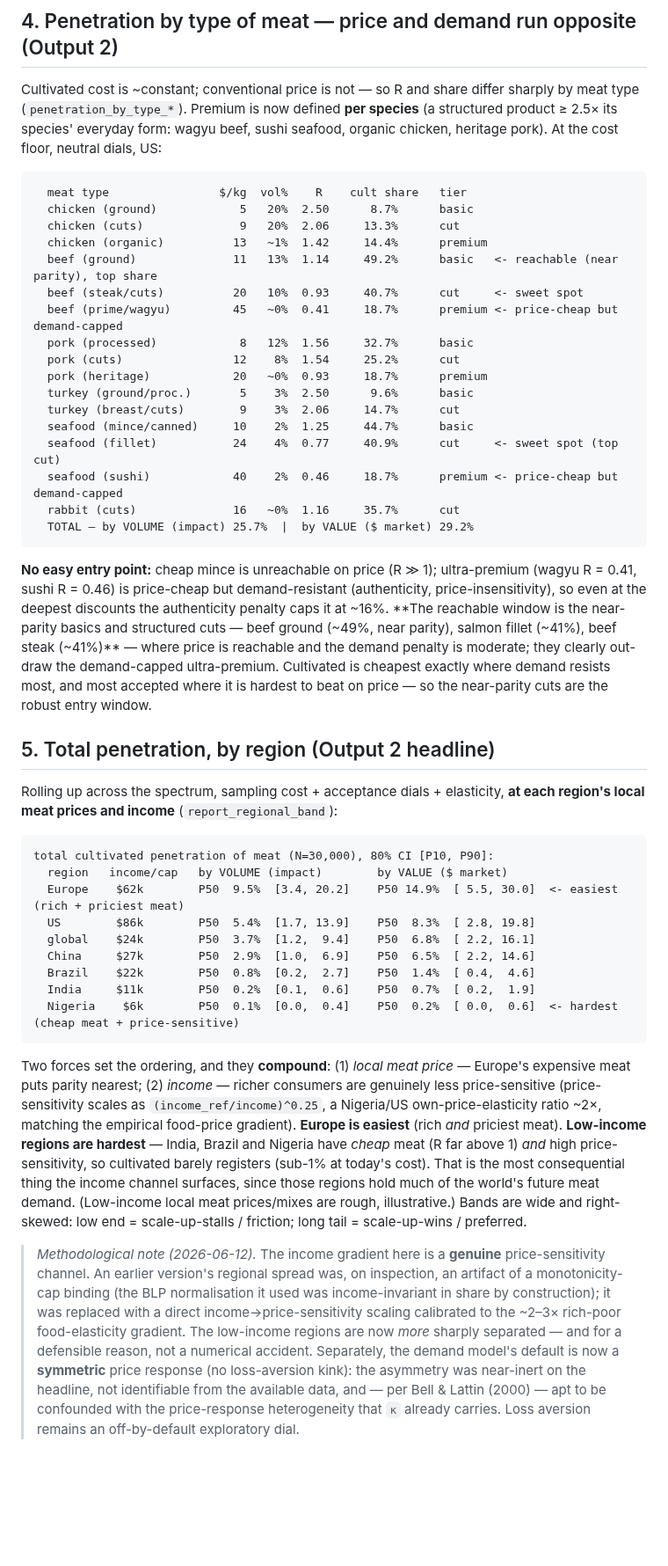
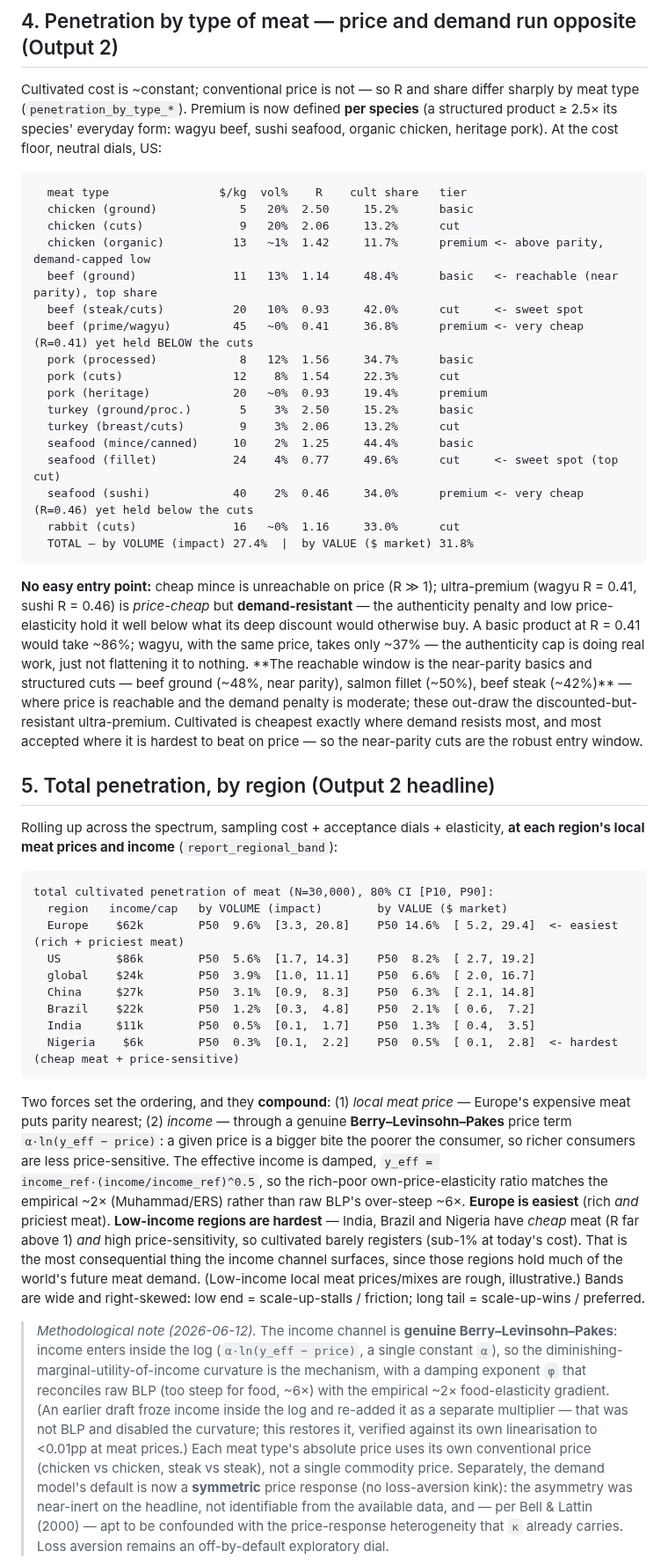
Before and after one commit to PabloAMC/Cultivated_meat, a Markdown page: RESULTS.md, the part around one of its changes. Shown at 88% size. GitHub-like rendering; blank space fills up the shorter version.

````diff
--- a/RESULTS.md
+++ b/RESULTS.md
@@ -181,31 +181,33 @@ floor, neutral dials, US:
 
 ```
   meat type                $/kg  vol%    R    cult share   tier
-  chicken (ground)            5   20%  2.50      8.7%      basic
-  chicken (cuts)              9   20%  2.06     13.3%      cut
-  chicken (organic)          13   ~1%  1.42     14.4%      premium
-  beef (ground)              11   13%  1.14     49.2%      basic   <- reachable (near parity), top share
-  beef (steak/cuts)          20   10%  0.93     40.7%      cut     <- sweet spot
-  beef (prime/wagyu)         45   ~0%  0.41     18.7%      premium <- price-cheap but demand-capped
-  pork (processed)            8   12%  1.56     32.7%      basic
-  pork (cuts)                12    8%  1.54     25.2%      cut
-  pork (heritage)            20   ~0%  0.93     18.7%      premium
-  turkey (ground/proc.)       5    3%  2.50      9.6%      basic
-  turkey (breast/cuts)        9    3%  2.06     14.7%      cut
-  seafood (mince/canned)     10    2%  1.25     44.7%      basic
-  seafood (fillet)           24    4%  0.77     40.9%      cut     <- sweet spot (top cut)
-  seafood (sushi)            40    2%  0.46     18.7%      premium <- price-cheap but demand-capped
-  rabbit (cuts)              16   ~0%  1.16     35.7%      cut
-  TOTAL — by VOLUME (impact) 25.7%  |  by VALUE ($ market) 29.2%
+  chicken (ground)            5   20%  2.50     15.2%      basic
+  chicken (cuts)              9   20%  2.06     13.2%      cut
+  chicken (organic)          13   ~1%  1.42     11.7%      premium <- above parity, demand-capped low
+  beef (ground)              11   13%  1.14     48.4%      basic   <- reachable (near parity), top share
+  beef (steak/cuts)          20   10%  0.93     42.0%      cut     <- sweet spot
+  beef (prime/wagyu)         45   ~0%  0.41     36.8%      premium <- very cheap (R=0.41) yet held BELOW the cuts
+  pork (processed)            8   12%  1.56     34.7%      basic
+  pork (cuts)                12    8%  1.54     22.3%      cut
+  pork (heritage)            20   ~0%  0.93     19.4%      premium
+  turkey (ground/proc.)       5    3%  2.50     15.2%      basic
+  turkey (breast/cuts)        9    3%  2.06     13.2%      cut
+  seafood (mince/canned)     10    2%  1.25     44.4%      basic
+  seafood (fillet)           24    4%  0.77     49.6%      cut     <- sweet spot (top cut)
+  seafood (sushi)            40    2%  0.46     34.0%      premium <- very cheap (R=0.46) yet held below the cuts
+  rabbit (cuts)              16   ~0%  1.16     33.0%      cut
+  TOTAL — by VOLUME (impact) 27.4%  |  by VALUE ($ market) 31.8%
 ```
 
 **No easy entry point:** cheap mince is unreachable on price (R ≫ 1); ultra-premium (wagyu R = 0.41,
-sushi R = 0.46) is price-cheap but demand-resistant (authenticity, price-insensitivity), so even at
-the deepest discounts the authenticity penalty caps it at ~16%. **The reachable window is the near-parity
-basics and structured cuts — beef ground (~49%, near parity), salmon fillet (~41%), beef steak (~41%)** —
-where price is reachable and the demand penalty is moderate; they clearly out-draw the demand-capped
-ultra-premium. Cultivated is cheapest exactly where demand resists most, and most accepted where it is
-hardest to beat on price — so the near-parity cuts are the robust entry window.
+sushi R = 0.46) is *price-cheap* but **demand-resistant** — the authenticity penalty and low price-elasticity
+hold it well below what its deep discount would otherwise buy. A basic product at R = 0.41 would take ~86%;
+wagyu, with the same price, takes only ~37% — the authenticity cap is doing real work, just not flattening
+it to nothing. **The reachable window is the near-parity basics and structured cuts — beef ground (~48%,
+near parity), salmon fillet (~50%), beef steak (~42%)** — where price is reachable and the demand penalty is
+moderate; these out-draw the discounted-but-resistant ultra-premium. Cultivated is cheapest exactly where
+demand resists most, and most accepted where it is hardest to beat on price — so the near-parity cuts are the
+robust entry window.
 
 ## 5. Total penetration, by region (Output 2 headline)
 
@@ -215,31 +217,34 @@ meat prices and income** (`report_regional_band`):
 ```
 total cultivated penetration of meat (N=30,000), 80% CI [P10, P90]:
   region   income/cap   by VOLUME (impact)        by VALUE ($ market)
-  Europe    $62k        P50  9.5%  [3.4, 20.2]    P50 14.9%  [ 5.5, 30.0]  <- easiest (rich + priciest meat)
-  US        $86k        P50  5.4%  [1.7, 13.9]    P50  8.3%  [ 2.8, 19.8]
-  global    $24k        P50  3.7%  [1.2,  9.4]    P50  6.8%  [ 2.2, 16.1]
-  China     $27k        P50  2.9%  [1.0,  6.9]    P50  6.5%  [ 2.2, 14.6]
-  Brazil    $22k        P50  0.8%  [0.2,  2.7]    P50  1.4%  [ 0.4,  4.6]
-  India     $11k        P50  0.2%  [0.1,  0.6]    P50  0.7%  [ 0.2,  1.9]
-  Nigeria    $6k        P50  0.1%  [0.0,  0.4]    P50  0.2%  [ 0.0,  0.6]  <- hardest (cheap meat + price-sensitive)
+  Europe    $62k        P50  9.6%  [3.3, 20.8]    P50 14.6%  [ 5.2, 29.4]  <- easiest (rich + priciest meat)
+  US        $86k        P50  5.6%  [1.7, 14.3]    P50  8.2%  [ 2.7, 19.2]
+  global    $24k        P50  3.9%  [1.0, 11.1]    P50  6.6%  [ 2.0, 16.7]
+  China     $27k        P50  3.1%  [0.9,  8.3]    P50  6.3%  [ 2.1, 14.8]
+  Brazil    $22k        P50  1.2%  [0.3,  4.8]    P50  2.1%  [ 0.6,  7.2]
+  India     $11k        P50  0.5%  [0.1,  1.7]    P50  1.3%  [ 0.4,  3.5]
+  Nigeria    $6k        P50  0.3%  [0.1,  2.2]    P50  0.5%  [ 0.1,  2.8]  <- hardest (cheap meat + price-sensitive)
 ```
 
 Two forces set the ordering, and they **compound**: (1) *local meat price* — Europe's expensive meat
-puts parity nearest; (2) *income* — richer consumers are genuinely less price-sensitive (price-sensitivity
-scales as `(income_ref/income)^0.25`, a Nigeria/US own-price-elasticity ratio ~2×, matching the empirical
-food-price gradient). **Europe is easiest** (rich *and* priciest meat). **Low-income regions are hardest** —
-India, Brazil and Nigeria have *cheap* meat (R far above 1) *and* high price-sensitivity, so cultivated
-barely registers (sub-1% at today's cost). That is the most consequential thing the income channel
-surfaces, since those regions hold much of the world's future meat demand. (Low-income local meat
-prices/mixes are rough, illustrative.) Bands are wide and right-skewed: low end = scale-up-stalls /
-friction; long tail = scale-up-wins / preferred.
+puts parity nearest; (2) *income* — through a genuine **Berry–Levinsohn–Pakes** price term `α·ln(y_eff − price)`:
+a given price is a bigger bite the poorer the consumer, so richer consumers are less price-sensitive. The
+effective income is damped, `y_eff = income_ref·(income/income_ref)^0.5`, so the rich-poor own-price-elasticity
+ratio matches the empirical ~2× (Muhammad/ERS) rather than raw BLP's over-steep ~6×. **Europe is easiest**
+(rich *and* priciest meat). **Low-income regions are hardest** — India, Brazil and Nigeria have *cheap* meat
+(R far above 1) *and* high price-sensitivity, so cultivated barely registers (sub-1% at today's cost). That is
+the most consequential thing the income channel surfaces, since those regions hold much of the world's future
+meat demand. (Low-income local meat prices/mixes are rough, illustrative.) Bands are wide and right-skewed:
+low end = scale-up-stalls / friction; long tail = scale-up-wins / preferred.
 
-> *Methodological note (2026-06-12).* The income gradient here is a **genuine** price-sensitivity channel.
-> An earlier version's regional spread was, on inspection, an artifact of a monotonicity-cap binding (the
-> BLP normalisation it used was income-invariant in share by construction); it was replaced with a direct
-> income→price-sensitivity scaling calibrated to the ~2–3× rich-poor food-elasticity gradient. The
-> low-income regions are now *more* sharply separated — and for a defensible reason, not a numerical
-> accident. Separately, the demand model's default is now a **symmetric** price response (no loss-aversion
+> *Methodological note (2026-06-12).* The income channel is **genuine Berry–Levinsohn–Pakes**: income enters
+> inside the log (`α·ln(y_eff − price)`, a single constant `α`), so the diminishing-marginal-utility-of-income
+> curvature is the mechanism, with a damping exponent `φ` that reconciles raw BLP (too steep for food, ~6×)
+> with the empirical ~2× food-elasticity gradient. (An earlier draft froze income inside the log and re-added
+> it as a separate multiplier — that was not BLP and disabled the curvature; this restores it, verified against
+> its own linearisation to <0.01pp at meat prices.) Each meat type's absolute price uses its own conventional
+> price (chicken vs chicken, steak vs steak), not a single commodity price. Separately, the demand model's
+> default is now a **symmetric** price response (no loss-aversion
 > kink): the asymmetry was near-inert on the headline, not identifiable from the available data, and —
 > per Bell & Lattin (2000) — apt to be confounded with the price-response heterogeneity that `κ` already
 > carries. Loss aversion remains an off-by-default exploratory dial.
````
Also changed, not shown: other parts of RESULTS.md (+1 -1 lines), METHODS.md (+24 -20 lines), POST.md (+4 -4 lines), figures/penetration_band_us.png, figures/penetration_by_type_us.png, 6 other files.
